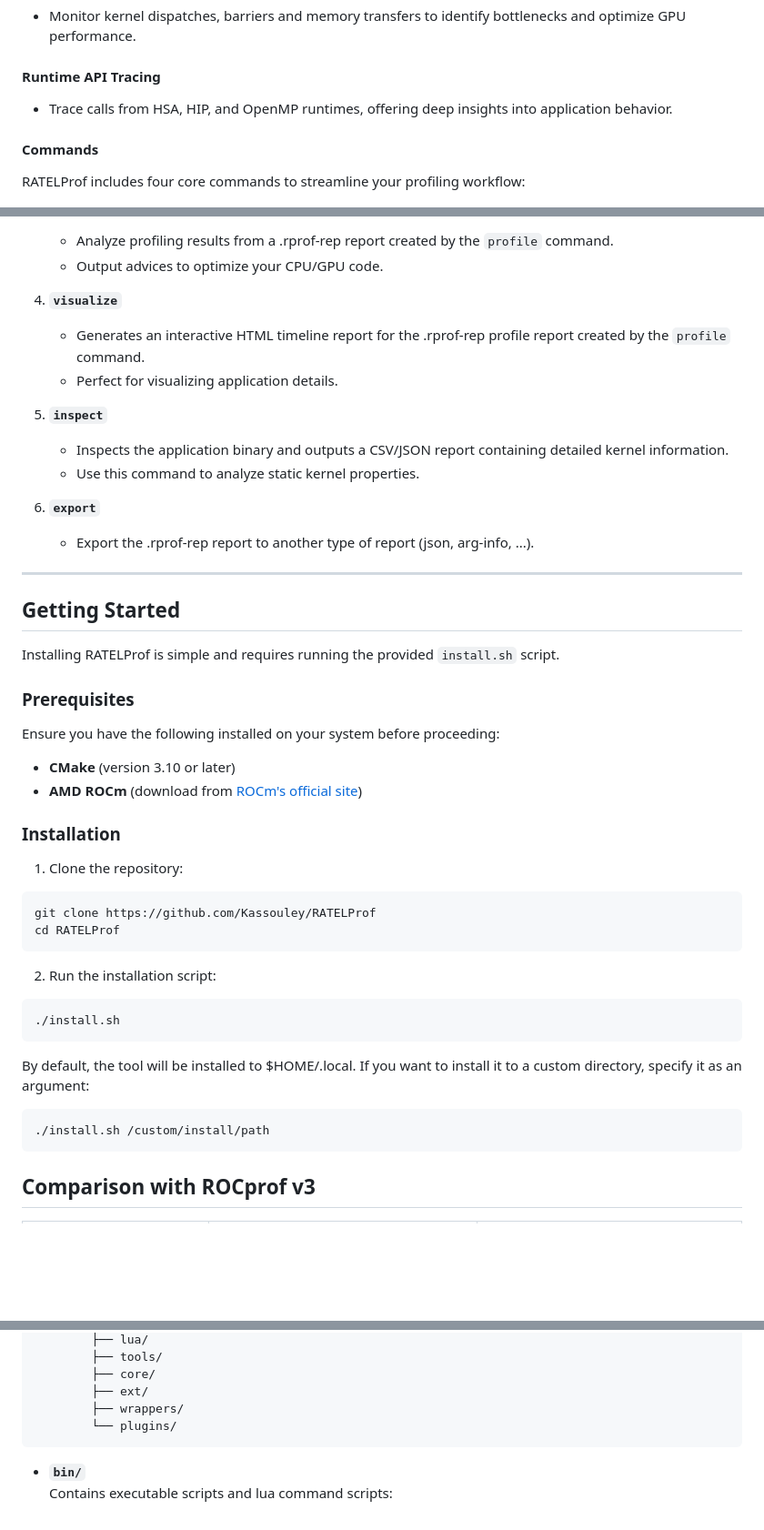
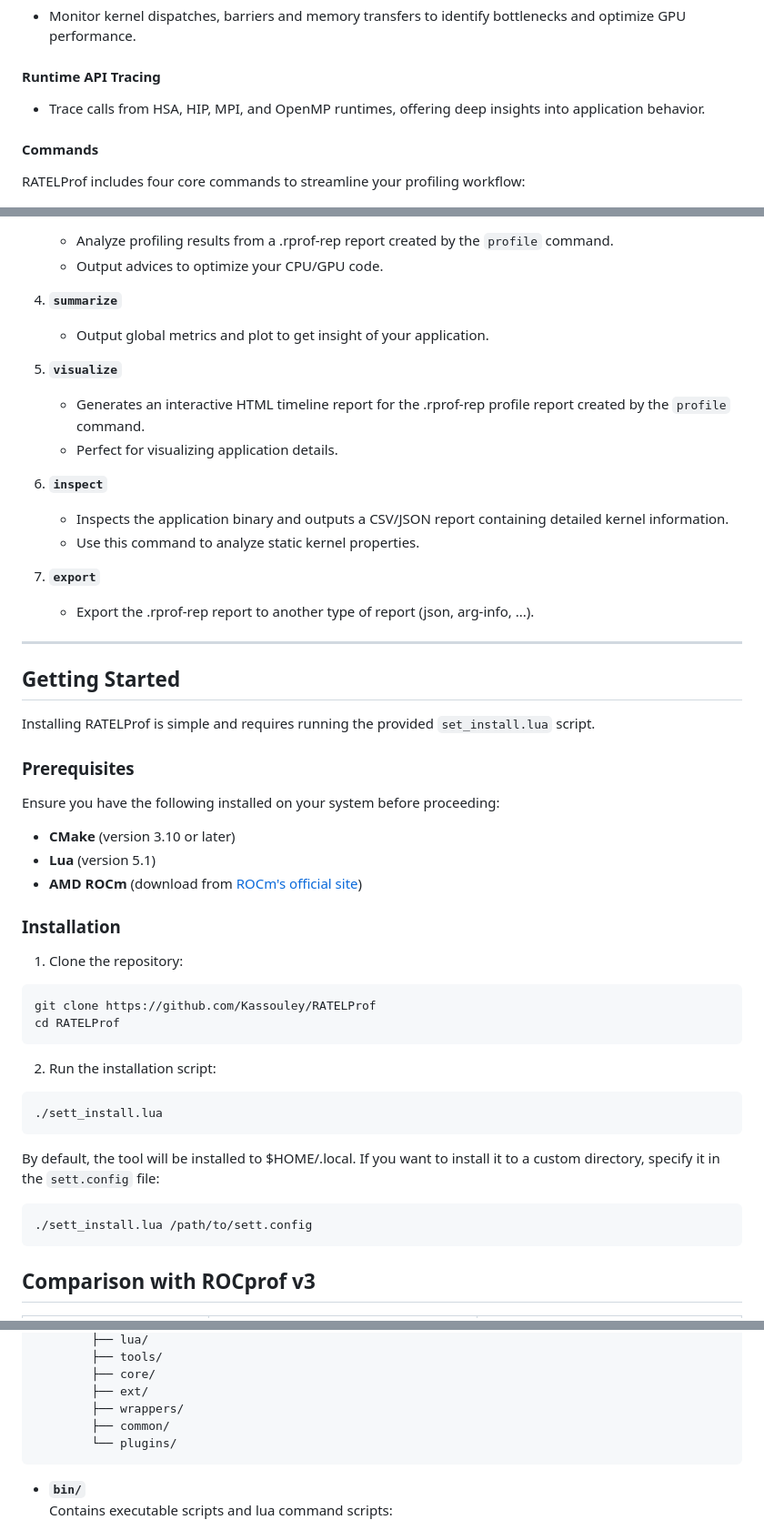
Before and after one commit to Kassouley/RATELProf, a Markdown page: README.md, 3 parts joined by grey strips. Shown: that part at 91% size. Rendered like a GitHub page; blank space fills up the shorter version.

Commit message:
README v1.3.0

````diff
--- a/README.md
+++ b/README.md
@@ -23,7 +23,7 @@ RATELProf provides a comprehensive suite of tools to profile, analyze, and optim
 - Monitor kernel dispatches, barriers and memory transfers to identify bottlenecks and optimize GPU performance.
 
 #### **Runtime API Tracing**
-- Trace calls from HSA, HIP, and OpenMP runtimes, offering deep insights into application behavior.
+- Trace calls from HSA, HIP, MPI, and OpenMP runtimes, offering deep insights into application behavior.
 
 #### **Commands**
 RATELProf includes four core commands to streamline your profiling workflow:
@@ -40,27 +40,31 @@ RATELProf includes four core commands to streamline your profiling workflow:
    - Analyze profiling results from a .rprof-rep report created by the `profile` command.
    - Output advices to optimize your CPU/GPU code.
 
-4. **`visualize`**
+4. **`summarize`**
+   - Output global metrics and plot to get insight of your application.
+
+5. **`visualize`**
    - Generates an interactive HTML timeline report for the .rprof-rep profile report created by the `profile` command.
    - Perfect for visualizing application details.
 
-5. **`inspect`**
+6. **`inspect`**
    - Inspects the application binary and outputs a CSV/JSON report containing detailed kernel information.
    - Use this command to analyze static kernel properties.
 
-6. **`export`**
+7. **`export`**
    - Export the .rprof-rep report to another type of report (json, arg-info, ...).
 
 ---
 
 ## **Getting Started**
 
-Installing RATELProf is simple and requires running the provided `install.sh` script.
+Installing RATELProf is simple and requires running the provided `set_install.lua` script.
 
 ### Prerequisites
 
 Ensure you have the following installed on your system before proceeding:
 - **CMake** (version 3.10 or later)
+- **Lua** (version 5.1)
 - **AMD ROCm** (download from [ROCm's official site](https://github.com/ROCm/ROCm))
 
 ### Installation
@@ -75,12 +79,12 @@ cd RATELProf
 2. Run the installation script:
 
 ```bash
-./install.sh
+./sett_install.lua
 ```
-By default, the tool will be installed to $HOME/.local. If you want to install it to a custom directory, specify it as an argument:
+By default, the tool will be installed to $HOME/.local. If you want to install it to a custom directory, specify it in the `sett.config` file:
 
 ```bash
-./install.sh /custom/install/path
+./sett_install.lua /path/to/sett.config
 ```
 
 ##  Comparison with ROCprof v3
@@ -150,6 +150,7 @@ Community feedback and contributions are welcome to help guide and accelerate th
         ├── core/
         ├── ext/
         ├── wrappers/
+        ├── common/
         └── plugins/
 ```
 
````
Also changed, not shown: other parts of README.md (+20 -23 lines).
